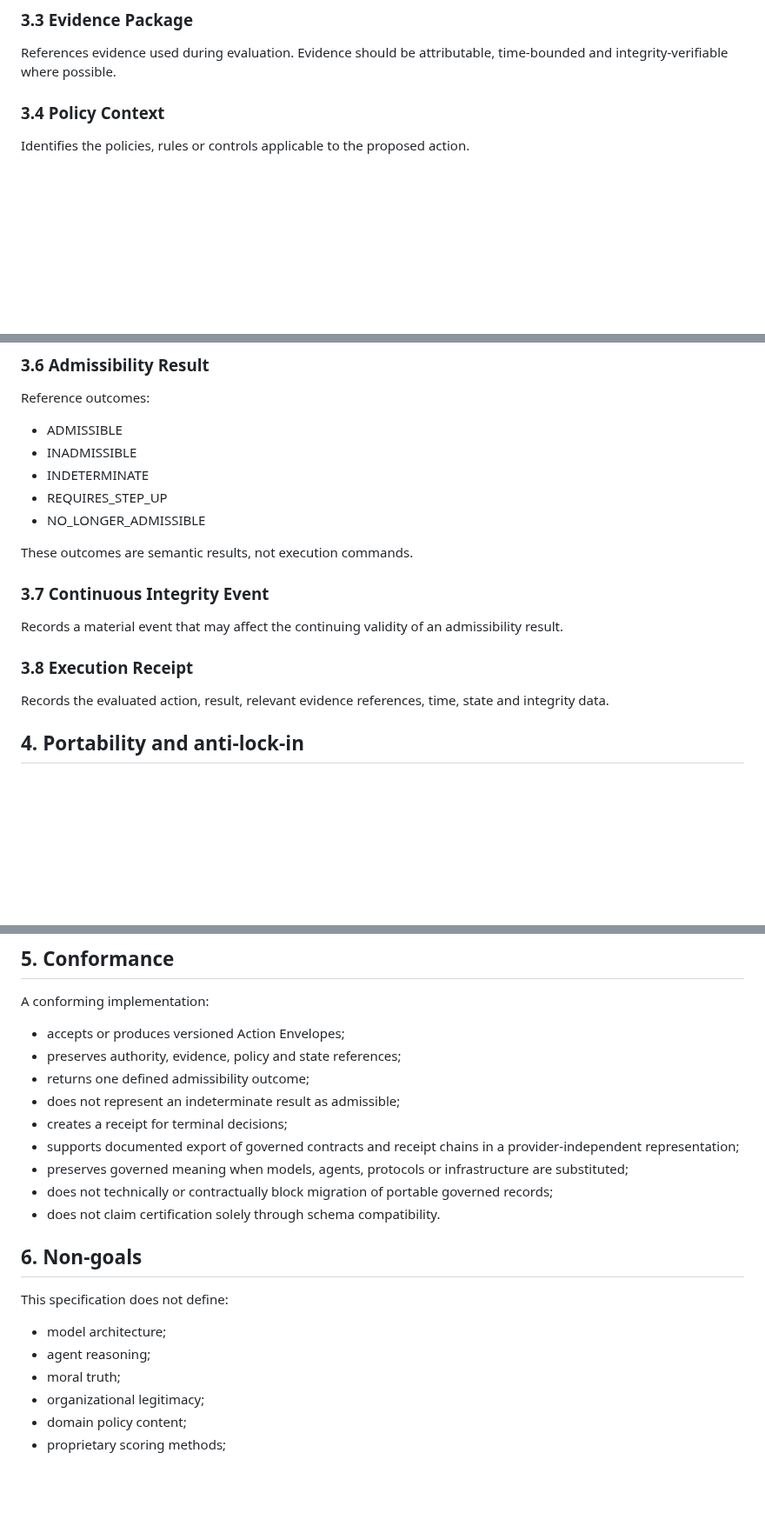
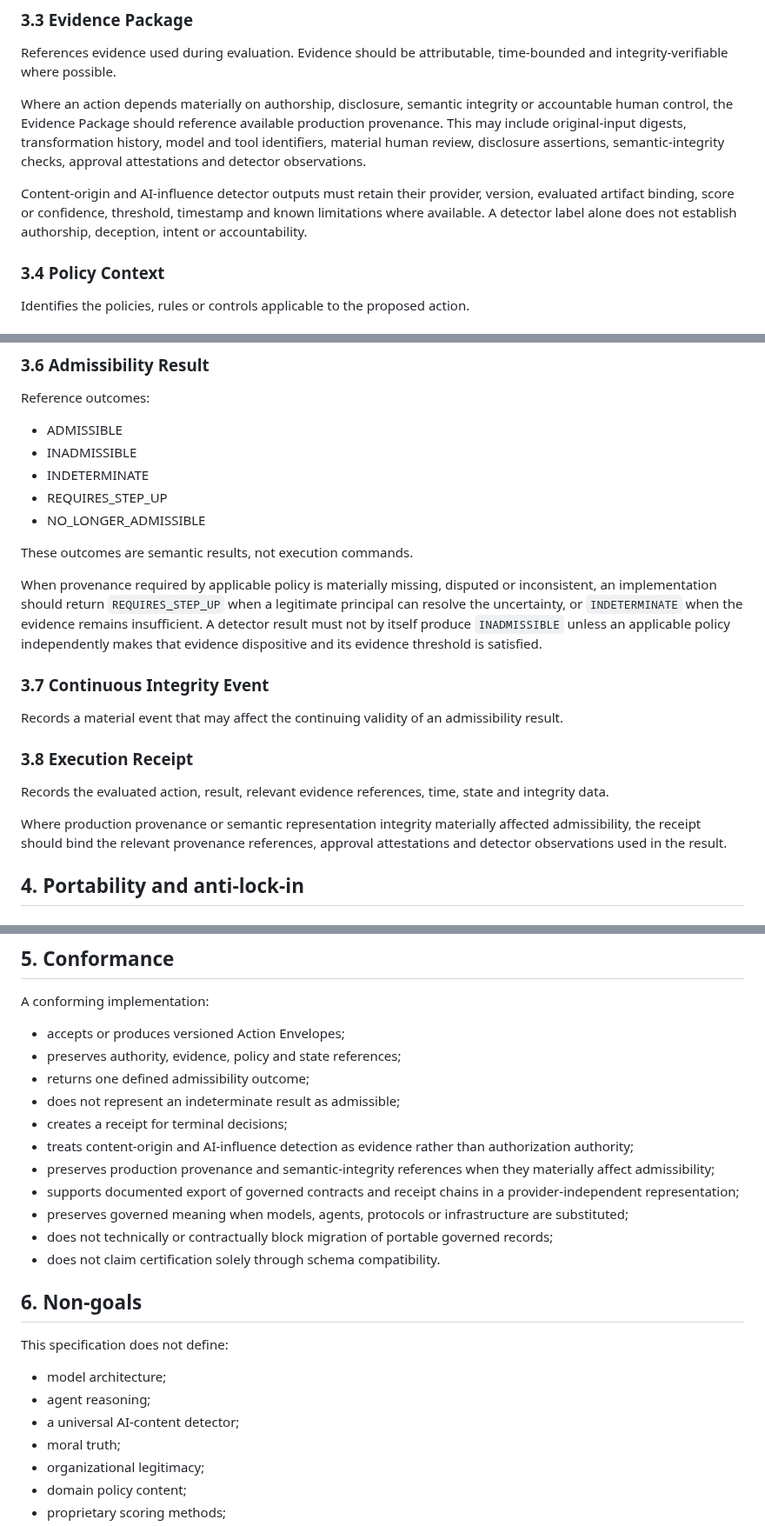
Before and after one commit to nsolland/reht-standard, a Markdown page: SPECIFICATION.md, 3 parts joined by grey strips. Shown at 87% size. Drawn GitHub-style; blank space fills up the shorter version.

Commit message:
spec: govern claudefishing as provenance evidence

```diff
--- a/SPECIFICATION.md
+++ b/SPECIFICATION.md
@@ -44,6 +45,10 @@ Represents who or what proposes the action, the delegation chain and the bounded
 
 References evidence used during evaluation. Evidence should be attributable, time-bounded and integrity-verifiable where possible.
 
+Where an action depends materially on authorship, disclosure, semantic integrity or accountable human control, the Evidence Package should reference available production provenance. This may include original-input digests, transformation history, model and tool identifiers, material human review, disclosure assertions, semantic-integrity checks, approval attestations and detector observations.
+
+Content-origin and AI-influence detector outputs must retain their provider, version, evaluated artifact binding, score or confidence, threshold, timestamp and known limitations where available. A detector label alone does not establish authorship, deception, intent or accountability.
+
 ### 3.4 Policy Context
 
 Identifies the policies, rules or controls applicable to the proposed action.
@@ -70,6 +75,8 @@ Reference outcomes:
 
 These outcomes are semantic results, not execution commands.
 
+When provenance required by applicable policy is materially missing, disputed or inconsistent, an implementation should return `REQUIRES_STEP_UP` when a legitimate principal can resolve the uncertainty, or `INDETERMINATE` when the evidence remains insufficient. A detector result must not by itself produce `INADMISSIBLE` unless an applicable policy independently makes that evidence dispositive and its evidence threshold is satisfied.
+
 ### 3.7 Continuous Integrity Event
 
 Records a material event that may affect the continuing validity of an admissibility result.
@@ -77,6 +84,8 @@ Records a material event that may affect the continuing validity of an admissibi
 ### 3.8 Execution Receipt
 
 Records the evaluated action, result, relevant evidence references, time, state and integrity data.
+
+Where production provenance or semantic representation integrity materially affected admissibility, the receipt should bind the relevant provenance references, approval attestations and detector observations used in the result.
 
 ## 4. Portability and anti-lock-in
 
@@ -128,6 +137,8 @@ A conforming implementation:
 - returns one defined admissibility outcome;
 - does not represent an indeterminate result as admissible;
 - creates a receipt for terminal decisions;
+- treats content-origin and AI-influence detection as evidence rather than authorization authority;
+- preserves production provenance and semantic-integrity references when they materially affect admissibility;
 - supports documented export of governed contracts and receipt chains in a provider-independent representation;
 - preserves governed meaning when models, agents, protocols or infrastructure are substituted;
 - does not technically or contractually block migration of portable governed records;
@@ -139,6 +150,7 @@ This specification does not define:
 
 - model architecture;
 - agent reasoning;
+- a universal AI-content detector;
 - moral truth;
 - organizational legitimacy;
 - domain policy content;
```
Also changed, not shown: other parts of SPECIFICATION.md (+1 -0 lines).
